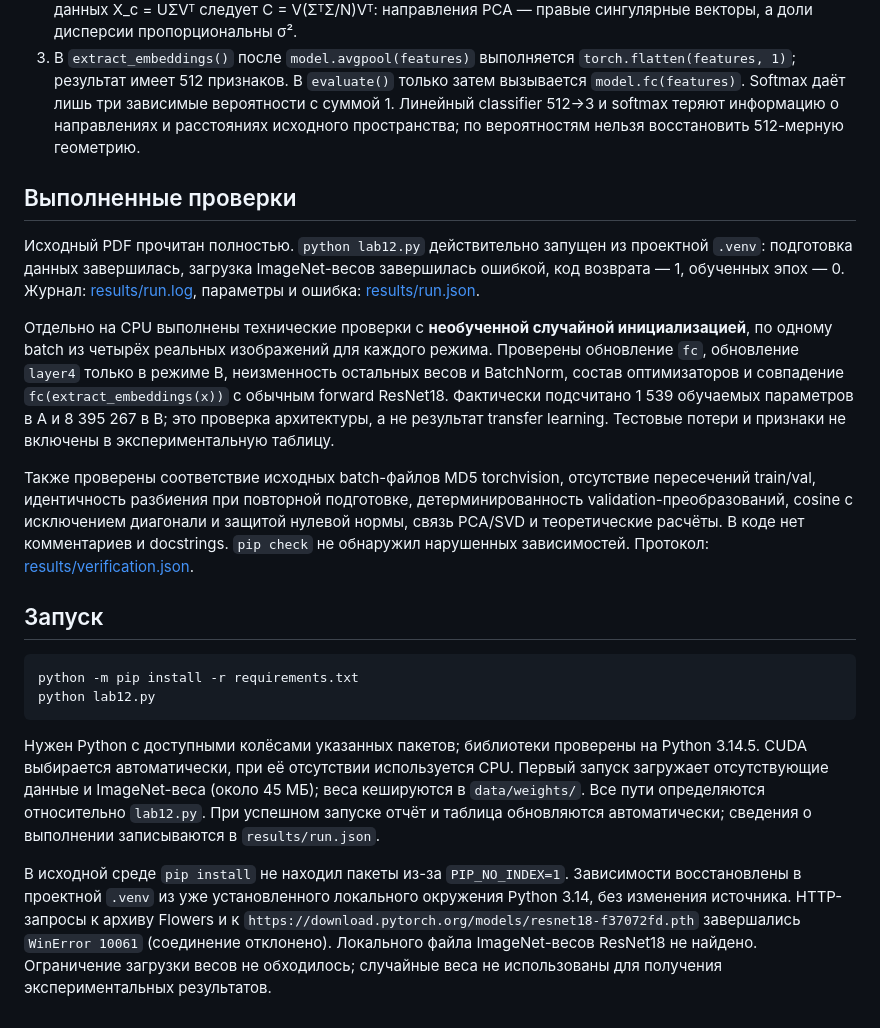
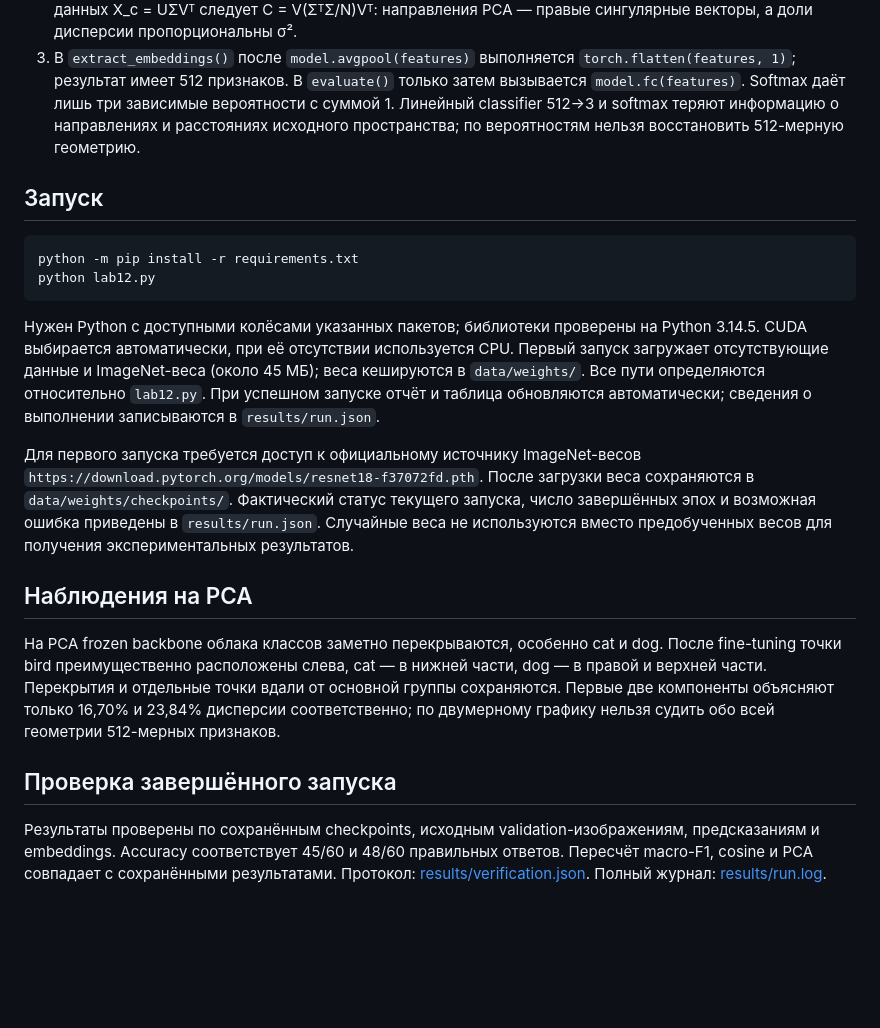
Before and after one commit to DaRRiKs/cvlab12, a Markdown page: report.md, the part around one of its changes. Drawn GitHub-style; blank space fills up the shorter version.

```diff
--- a/report.md
+++ b/report.md
@@ -93,14 +109,6 @@ Cosine считается по исходным 512-мерным embeddings: E_i
 1. Для ненулевых x, y и положительных a, b: cos(ax, by) = ab·xᵀy/(|a|‖x‖·|b|‖y‖) = cos(x, y). Положительный масштаб сокращается. Если только один множитель отрицателен, знак cosine меняется; если оба отрицательны, сохраняется. Для нулевого вектора математический cosine не определён, а epsilon в программе лишь защищает вычисления.
 2. PCA выбирает собственные векторы ковариационной матрицы по убыванию λ. Из SVD центрированных данных X_c = UΣVᵀ следует C = V(ΣᵀΣ/N)Vᵀ: направления PCA — правые сингулярные векторы, а доли дисперсии пропорциональны σ².
 3. В `extract_embeddings()` после `model.avgpool(features)` выполняется `torch.flatten(features, 1)`; результат имеет 512 признаков. В `evaluate()` только затем вызывается `model.fc(features)`. Softmax даёт лишь три зависимые вероятности с суммой 1. Линейный classifier 512→3 и softmax теряют информацию о направлениях и расстояниях исходного пространства; по вероятностям нельзя восстановить 512-мерную геометрию.
-
-## Выполненные проверки
-
-Исходный PDF прочитан полностью. `python lab12.py` действительно запущен из проектной `.venv`: подготовка данных завершилась, загрузка ImageNet-весов завершилась ошибкой, код возврата — 1, обученных эпох — 0. Журнал: [results/run.log](results/run.log), параметры и ошибка: [results/run.json](results/run.json).
-
-Отдельно на CPU выполнены технические проверки с **необученной случайной инициализацией**, по одному batch из четырёх реальных изображений для каждого режима. Проверены обновление `fc`, обновление `layer4` только в режиме B, неизменность остальных весов и BatchNorm, состав оптимизаторов и совпадение `fc(extract_embeddings(x))` с обычным forward ResNet18. Фактически подсчитано 1 539 обучаемых параметров в A и 8 395 267 в B; это проверка архитектуры, а не результат transfer learning. Тестовые потери и признаки не включены в экспериментальную таблицу.
-
-Также проверены соответствие исходных batch-файлов MD5 torchvision, отсутствие пересечений train/val, идентичность разбиения при повторной подготовке, детерминированность validation-преобразований, cosine с исключением диагонали и защитой нулевой нормы, связь PCA/SVD и теоретические расчёты. В коде нет комментариев и docstrings. `pip check` не обнаружил нарушенных зависимостей. Протокол: [results/verification.json](results/verification.json).
 
 ## Запуск
 
@@ -111,4 +119,12 @@ python lab12.py
 
 Нужен Python с доступными колёсами указанных пакетов; библиотеки проверены на Python 3.14.5. CUDA выбирается автоматически, при её отсутствии используется CPU. Первый запуск загружает отсутствующие данные и ImageNet-веса (около 45 МБ); веса кешируются в `data/weights/`. Все пути определяются относительно `lab12.py`. При успешном запуске отчёт и таблица обновляются автоматически; сведения о выполнении записываются в `results/run.json`.
 
-В исходной среде `pip install` не находил пакеты из-за `PIP_NO_INDEX=1`. Зависимости восстановлены в проектной `.venv` из уже установленного локального окружения Python 3.14, без изменения источника. HTTP-запросы к архиву Flowers и к `https://download.pytorch.org/models/resnet18-f37072fd.pth` завершались `WinError 10061` (соединение отклонено). Локального файла ImageNet-весов ResNet18 не найдено. Ограничение загрузки весов не обходилось; случайные веса не использованы для получения экспериментальных результатов.
+Для первого запуска требуется доступ к официальному источнику ImageNet-весов `https://download.pytorch.org/models/resnet18-f37072fd.pth`. После загрузки веса сохраняются в `data/weights/checkpoints/`. Фактический статус текущего запуска, число завершённых эпох и возможная ошибка приведены в `results/run.json`. Случайные веса не используются вместо предобученных весов для получения экспериментальных результатов.
+
+## Наблюдения на PCA
+
+На PCA frozen backbone облака классов заметно перекрываются, особенно cat и dog. После fine-tuning точки bird преимущественно расположены слева, cat — в нижней части, dog — в правой и верхней части. Перекрытия и отдельные точки вдали от основной группы сохраняются. Первые две компоненты объясняют только 16,70% и 23,84% дисперсии соответственно; по двумерному графику нельзя судить обо всей геометрии 512-мерных признаков.
+
+## Проверка завершённого запуска
+
+Результаты проверены по сохранённым checkpoints, исходным validation-изображениям, предсказаниям и embeddings. Accuracy соответствует 45/60 и 48/60 правильных ответов. Пересчёт macro-F1, cosine и PCA совпадает с сохранёнными результатами. Протокол: [results/verification.json](results/verification.json). Полный журнал: [results/run.log](results/run.log).
```
Also changed, not shown: other parts of report.md (+23 -7 lines), results/pca_comparison.png (added), results/terminal_output.png (added), 11 other files.
